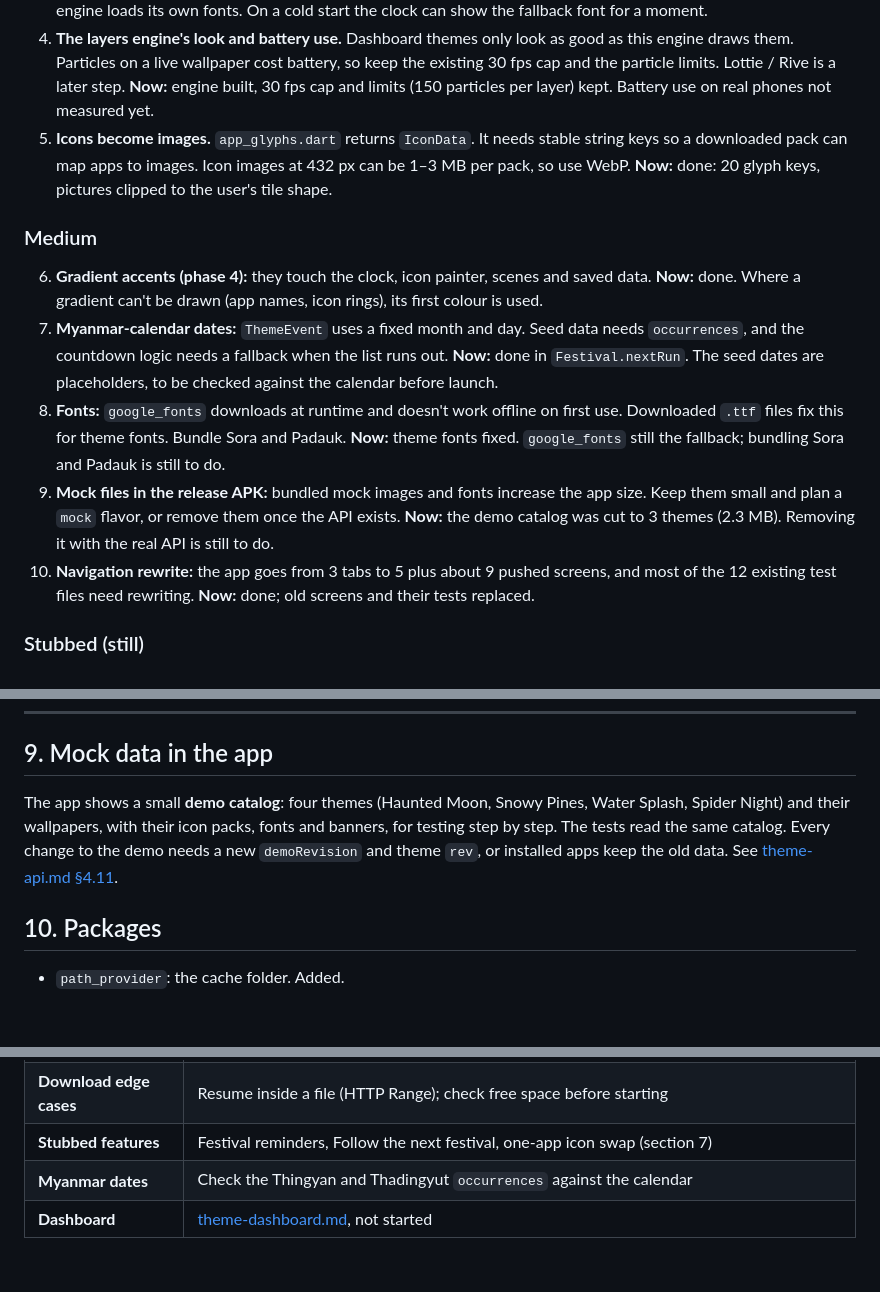
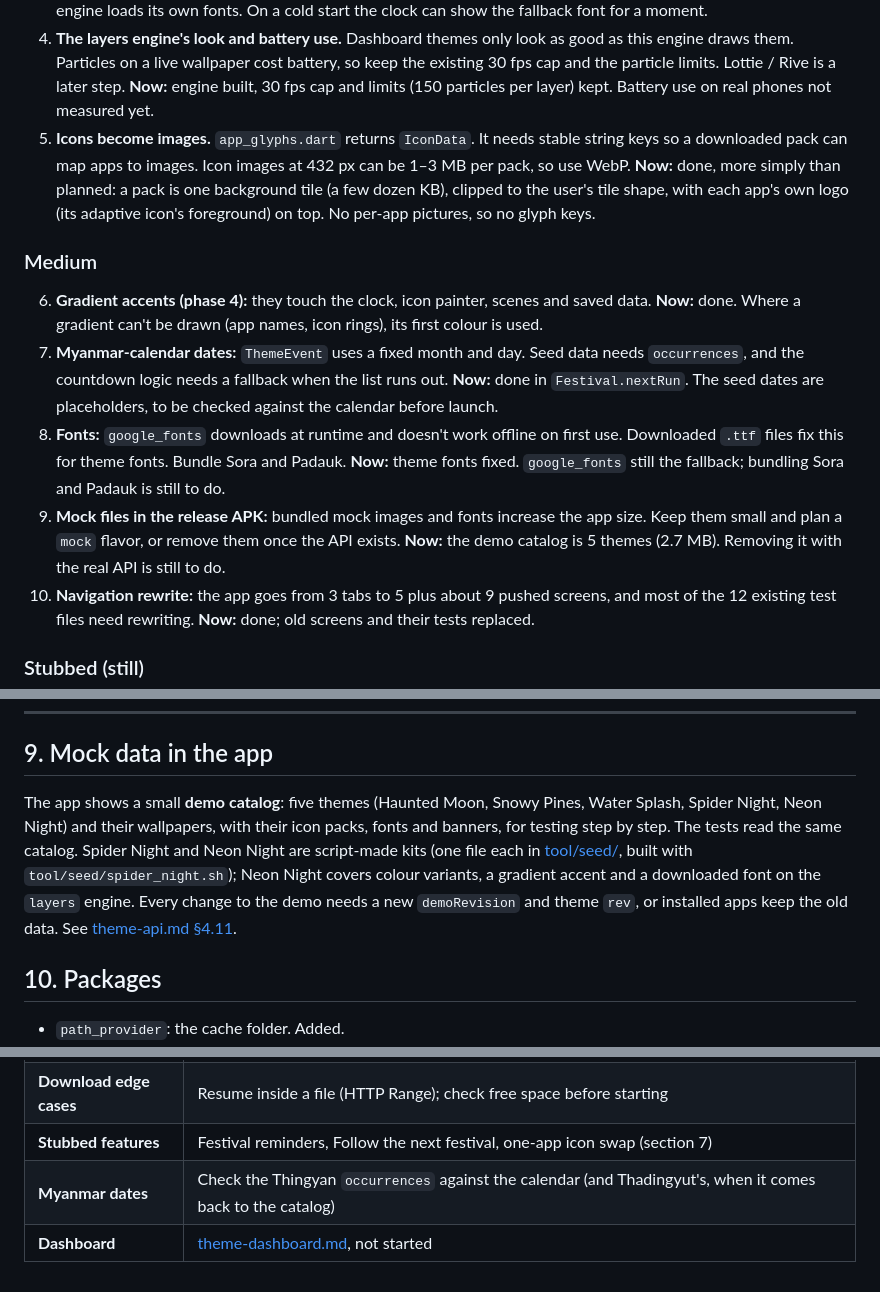
Before and after one commit to koyandemo/wallp, a Markdown page: docs/store-redesign-plan.md, 3 parts joined by grey strips. GitHub-like rendering; blank space fills up the shorter version.

```diff
--- a/docs/store-redesign-plan.md
+++ b/docs/store-redesign-plan.md
@@ -138,7 +138,7 @@ The risks as written before the work, each followed by where it ended up (**Now:
 4. **The layers engine's look and battery use.** Dashboard themes only look as good as this engine draws them. Particles on a live wallpaper cost battery, so keep the existing 30 fps cap and the particle limits. Lottie / Rive is a later step.
    **Now:** engine built, 30 fps cap and limits (150 particles per layer) kept. Battery use on real phones not measured yet.
 5. **Icons become images.** `app_glyphs.dart` returns `IconData`. It needs stable string keys so a downloaded pack can map apps to images. Icon images at 432 px can be 1–3 MB per pack, so use WebP.
-   **Now:** done: 20 glyph keys, pictures clipped to the user's tile shape.
+   **Now:** done, more simply than planned: a pack is one background tile (a few dozen KB), clipped to the user's tile shape, with each app's own logo (its adaptive icon's foreground) on top. No per-app pictures, so no glyph keys.
 
 ### Medium
 
@@ -149,7 +149,7 @@ The risks as written before the work, each followed by where it ended up (**Now:
 8. **Fonts:** `google_fonts` downloads at runtime and doesn't work offline on first use. Downloaded `.ttf` files fix this for theme fonts. Bundle Sora and Padauk.
    **Now:** theme fonts fixed. `google_fonts` still the fallback; bundling Sora and Padauk is still to do.
 9. **Mock files in the release APK:** bundled mock images and fonts increase the app size. Keep them small and plan a `mock` flavor, or remove them once the API exists.
-   **Now:** the demo catalog was cut to 3 themes (2.3 MB). Removing it with the real API is still to do.
+   **Now:** the demo catalog is 5 themes (2.7 MB). Removing it with the real API is still to do.
 10. **Navigation rewrite:** the app goes from 3 tabs to 5 plus about 9 pushed screens, and most of the 12 existing test files need rewriting.
     **Now:** done; old screens and their tests replaced.
 
@@ -182,7 +182,7 @@ The switches show in Me and save their value. They don't do anything yet.
 
 ## 9. Mock data in the app
 
-The app shows a small **demo catalog**: four themes (Haunted Moon, Snowy Pines, Water Splash, Spider Night) and their wallpapers, with their icon packs, fonts and banners, for testing step by step. The tests read the same catalog. Every change to the demo needs a new `demoRevision` and theme `rev`, or installed apps keep the old data. See [theme-api.md §4.11](theme-api.md).
+The app shows a small **demo catalog**: five themes (Haunted Moon, Snowy Pines, Water Splash, Spider Night, Neon Night) and their wallpapers, with their icon packs, fonts and banners, for testing step by step. The tests read the same catalog. Spider Night and Neon Night are script-made kits (one file each in [tool/seed/](../tool/seed/), built with `tool/seed/spider_night.sh`); Neon Night covers colour variants, a gradient accent and a downloaded font on the `layers` engine. Every change to the demo needs a new `demoRevision` and theme `rev`, or installed apps keep the old data. See [theme-api.md §4.11](theme-api.md).
 
 ## 10. Packages
 
@@ -199,5 +199,5 @@ The app shows a small **demo catalog**: four themes (Haunted Moon, Snowy Pines,
 | **"Update wallp" for users** | The app knows when the server asks for a newer app and how many themes it hid, but only Developer settings shows it. A soft banner, and `previewImage` cards for themes that need a newer app |
 | **Download edge cases** | Resume inside a file (HTTP Range); check free space before starting |
 | **Stubbed features** | Festival reminders, Follow the next festival, one-app icon swap (section 7) |
-| **Myanmar dates** | Check the Thingyan and Thadingyut `occurrences` against the calendar |
+| **Myanmar dates** | Check the Thingyan `occurrences` against the calendar (and Thadingyut's, when it comes back to the catalog) |
 | **Dashboard** | [theme-dashboard.md](theme-dashboard.md), not started |
```
Also changed, not shown: other parts of docs/store-redesign-plan.md (+6 -6 lines), docs/spiderman-script.md (+9 -7 lines).
